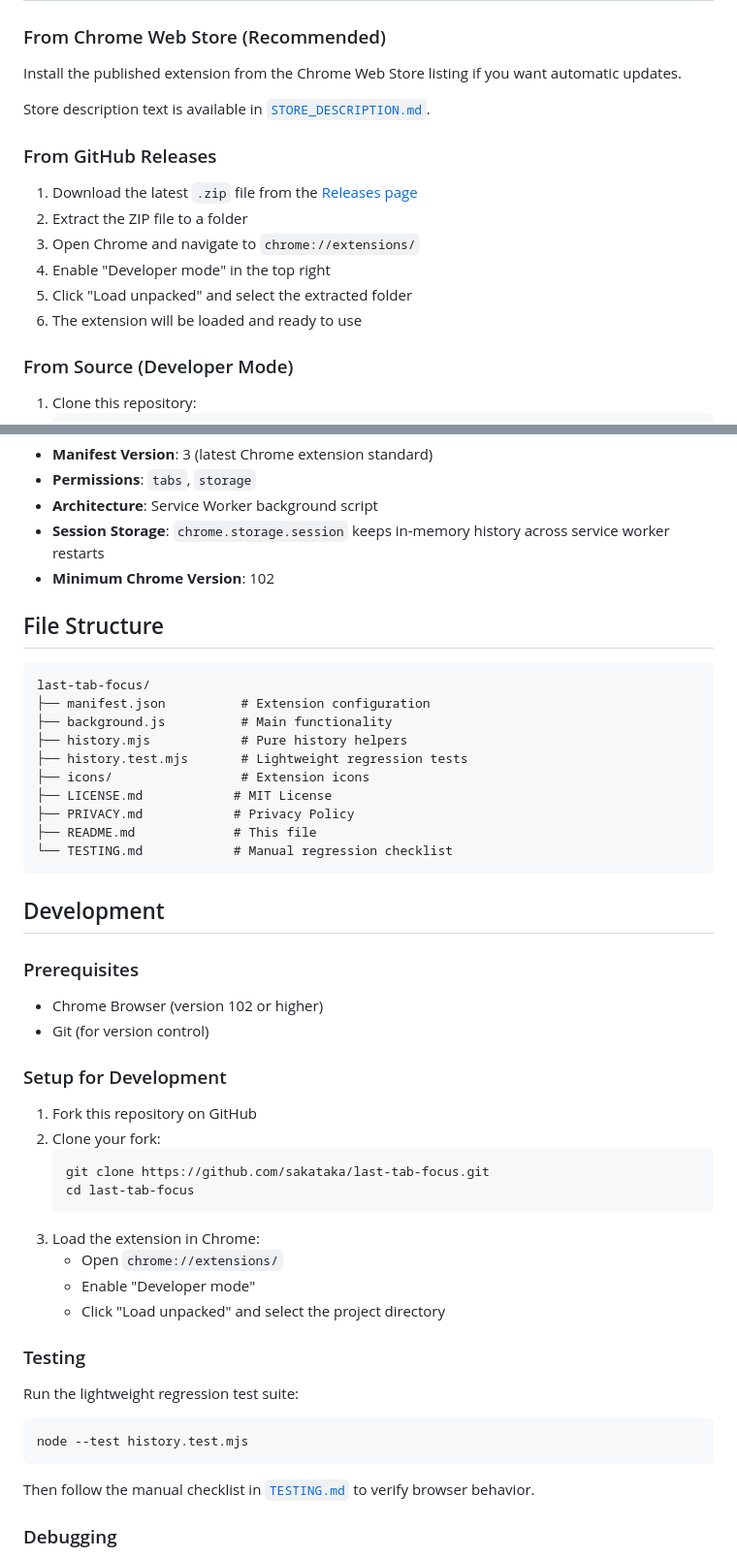
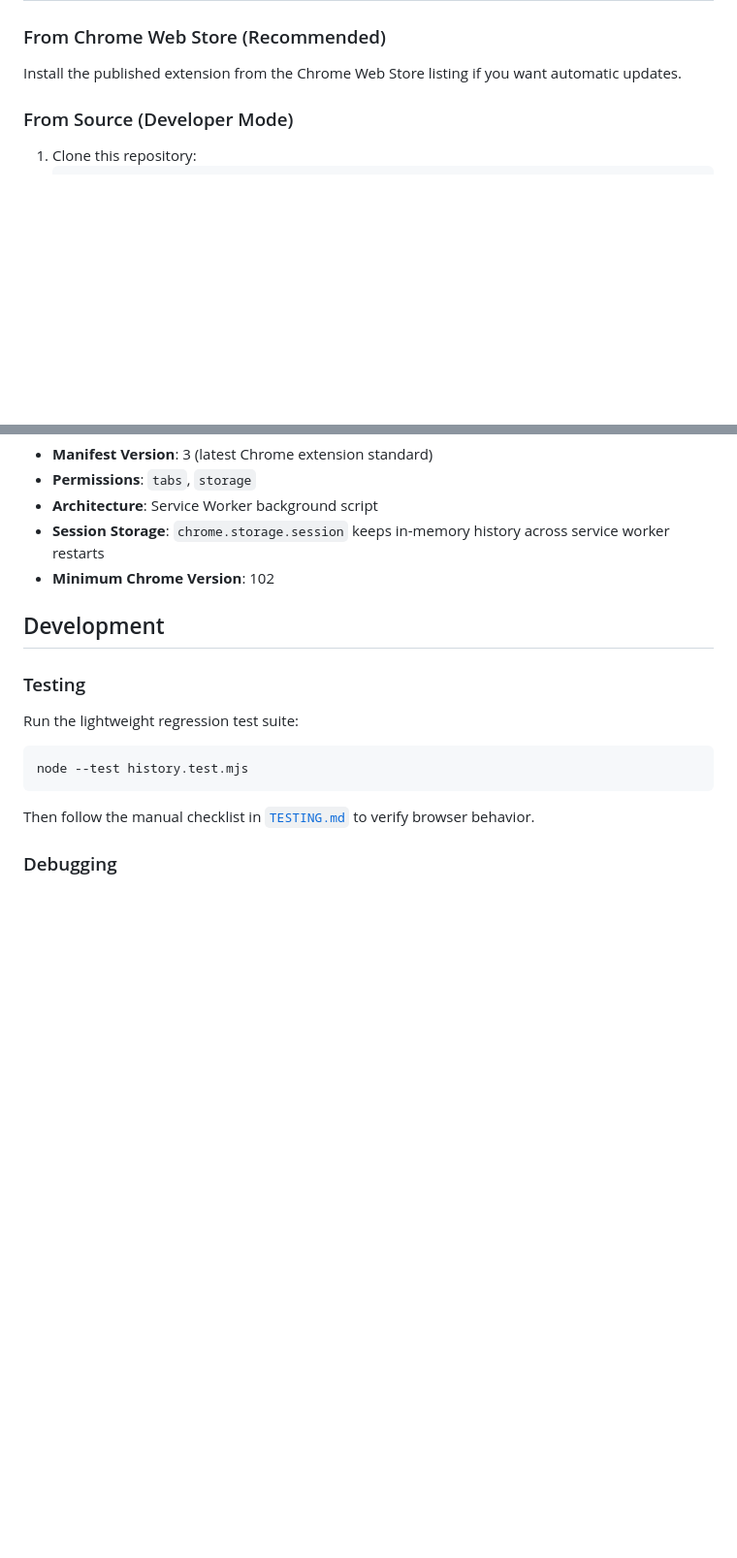
Before and after one commit to sakataka/last-tab-focus, a Markdown page: README.md, 2 parts joined by grey strips. Shown at 97% size. GitHub-like rendering; blank space fills up the shorter version.

Commit message:
Simplify README for GitHub

````diff
--- a/README.md
+++ b/README.md
@@ -17,17 +17,6 @@ Instead of following Chrome's default tab order, it restores focus based on your
 ### From Chrome Web Store (Recommended)
 
 Install the published extension from the Chrome Web Store listing if you want automatic updates.
-
-Store description text is available in [`STORE_DESCRIPTION.md`](./STORE_DESCRIPTION.md).
-
-### From GitHub Releases
-
-1. Download the latest `.zip` file from the [Releases page](../../releases)
-2. Extract the ZIP file to a folder
-3. Open Chrome and navigate to `chrome://extensions/`
-4. Enable "Developer mode" in the top right
-5. Click "Load unpacked" and select the extracted folder
-6. The extension will be loaded and ready to use
 
 ### From Source (Developer Mode)
 
@@ -57,40 +46,7 @@ Store description text is available in [`STORE_DESCRIPTION.md`](./STORE_DESCRIPT
 - **Session Storage**: `chrome.storage.session` keeps in-memory history across service worker restarts
 - **Minimum Chrome Version**: 102
 
-## File Structure
-
-```
-last-tab-focus/
-├── manifest.json          # Extension configuration
-├── background.js          # Main functionality
-├── history.mjs            # Pure history helpers
-├── history.test.mjs       # Lightweight regression tests
-├── icons/                 # Extension icons
-├── LICENSE.md            # MIT License
-├── PRIVACY.md            # Privacy Policy
-├── README.md             # This file
-└── TESTING.md            # Manual regression checklist
-```
-
 ## Development
-
-### Prerequisites
-
-- Chrome Browser (version 102 or higher)
-- Git (for version control)
-
-### Setup for Development
-
-1. Fork this repository on GitHub
-2. Clone your fork:
-   ```bash
-   git clone https://github.com/sakataka/last-tab-focus.git
-   cd last-tab-focus
-   ```
-3. Load the extension in Chrome:
-   - Open `chrome://extensions/`
-   - Enable "Developer mode"
-   - Click "Load unpacked" and select the project directory
 
 ### Testing
 
````
Also changed, not shown: other parts of README.md (+0 -21 lines).
